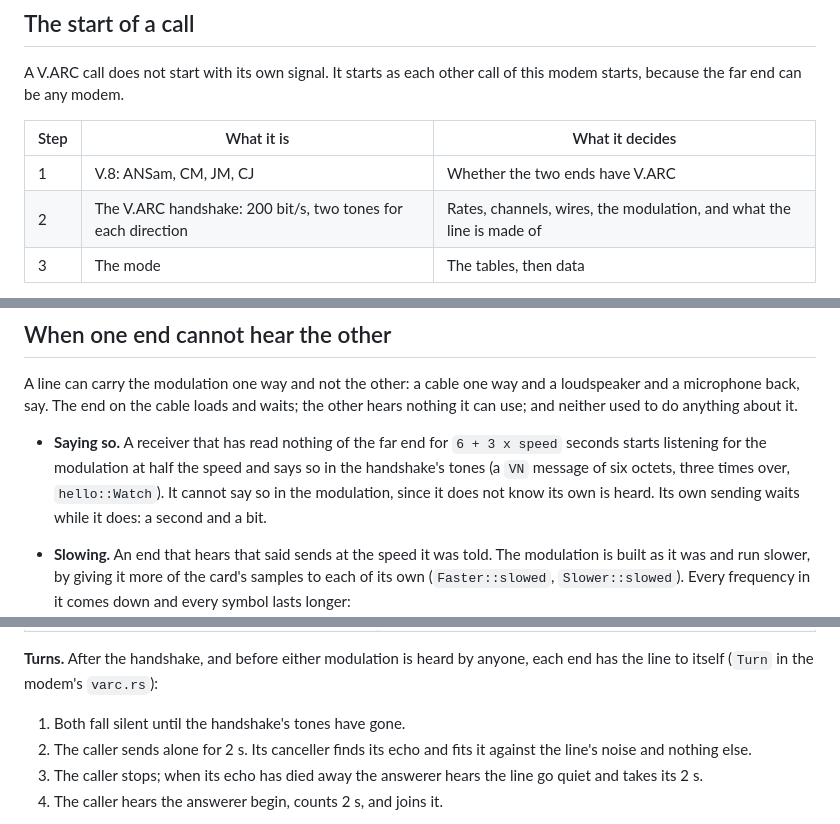
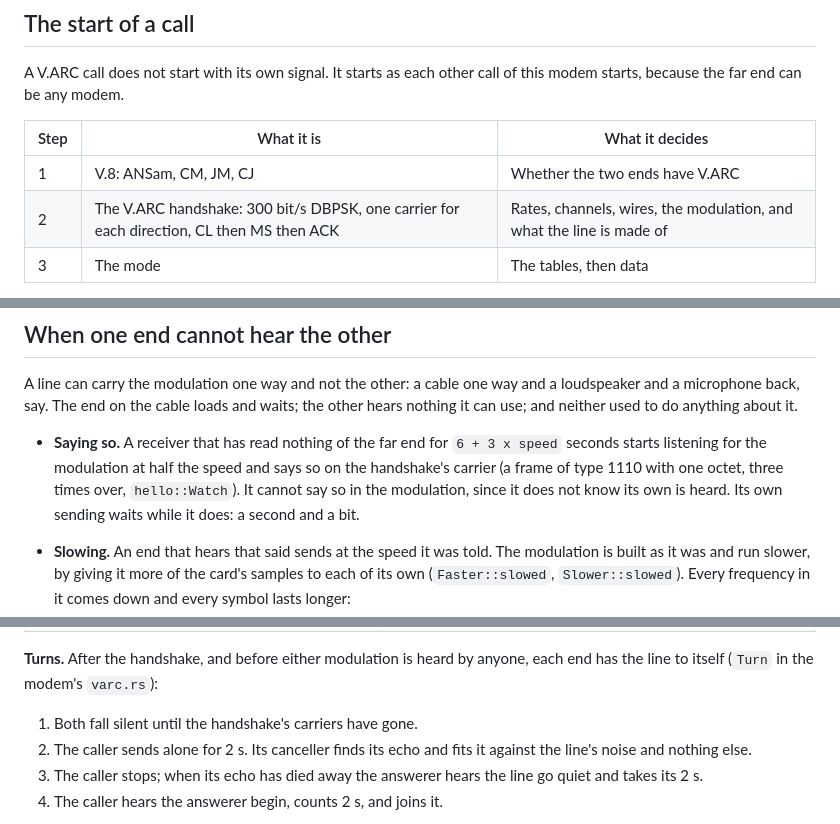
Before and after one commit to CasualArclamp/BinModem, a Markdown page: docs/design/v-arc.md, 3 parts joined by grey strips. Rendered like a GitHub page.

```diff
--- a/docs/design/v-arc.md
+++ b/docs/design/v-arc.md
@@ -38,7 +38,7 @@ call of this modem starts, because the far end can be any modem.
 | Step | What it is | What it decides |
 |---|---|---|
 | 1 | V.8: ANSam, CM, JM, CJ | Whether the two ends have V.ARC |
-| 2 | The V.ARC handshake: 200 bit/s, two tones for each direction | Rates, channels, wires, the modulation, and what the line is made of |
+| 2 | The V.ARC handshake: 300 bit/s DBPSK, one carrier for each direction, CL then MS then ACK | Rates, channels, wires, the modulation, and what the line is made of |
 | 3 | The mode | The tables, then data |
 
 This sequence is the same on a sound card, on an EasySip line and on a SIP
@@ -623,8 +686,8 @@ about it.
 
 - **Saying so.** A receiver that has read nothing of the far end for
   `6 + 3 x speed` seconds starts listening for the modulation at half the
-  speed and says so in the handshake's tones (a `VN` message of six octets,
-  three times over, `hello::Watch`). It cannot say so in the modulation,
+  speed and says so on the handshake's carrier (a frame of type 1110 with
+  one octet, three times over, `hello::Watch`). It cannot say so in the modulation,
   since it does not know its own is heard. Its own sending waits while it
   does: a second and a bit.
 - **Slowing.** An end that hears that said sends at the speed it was told.
@@ -824,7 +887,7 @@ the shared virtual cable, learning while the far end talked: QAM 85 to
 **Turns.** After the handshake, and before either modulation is heard by
 anyone, each end has the line to itself (`Turn` in the modem's `varc.rs`):
 
-1. Both fall silent until the handshake's tones have gone.
+1. Both fall silent until the handshake's carriers have gone.
 2. The caller sends alone for 2 s. Its canceller finds its echo and fits
    it against the line's noise and nothing else.
 3. The caller stops; when its echo has died away the answerer hears the line
```
Also changed, not shown: other parts of docs/design/v-arc.md (+108 -45 lines), docs/images/v-arc/handshake-dbpsk.png (added), docs/images/v-arc/handshake-tones.png (deleted), 4 other files.
